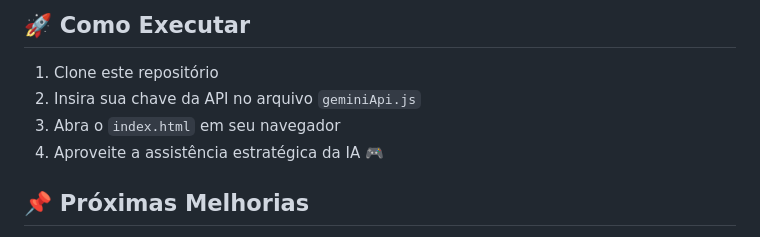
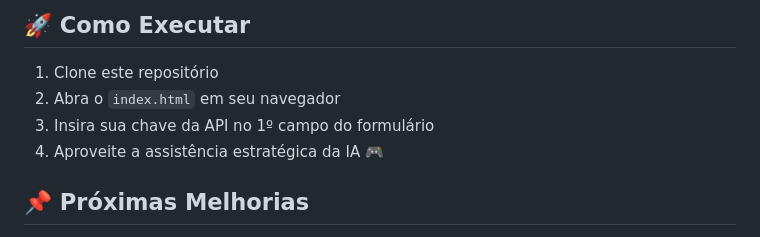
Before and after one commit to airesgabryel/BattleGuide, a Markdown page: README.md, the part around the change. GitHub-like rendering.

```diff
--- a/README.md
+++ b/README.md
@@ -64,8 +64,8 @@ Criar uma interface moderna e interativa, que simula um **Assistente de Intelig
 ## 🚀 Como Executar
 
 1. Clone este repositório
-2. Insira sua chave da API no arquivo `geminiApi.js`
-3. Abra o `index.html` em seu navegador
+2. Abra o `index.html` em seu navegador
+3. Insira sua chave da API no 1º campo do formulário
 4. Aproveite a assistência estratégica da IA 🎮
 
 
```
